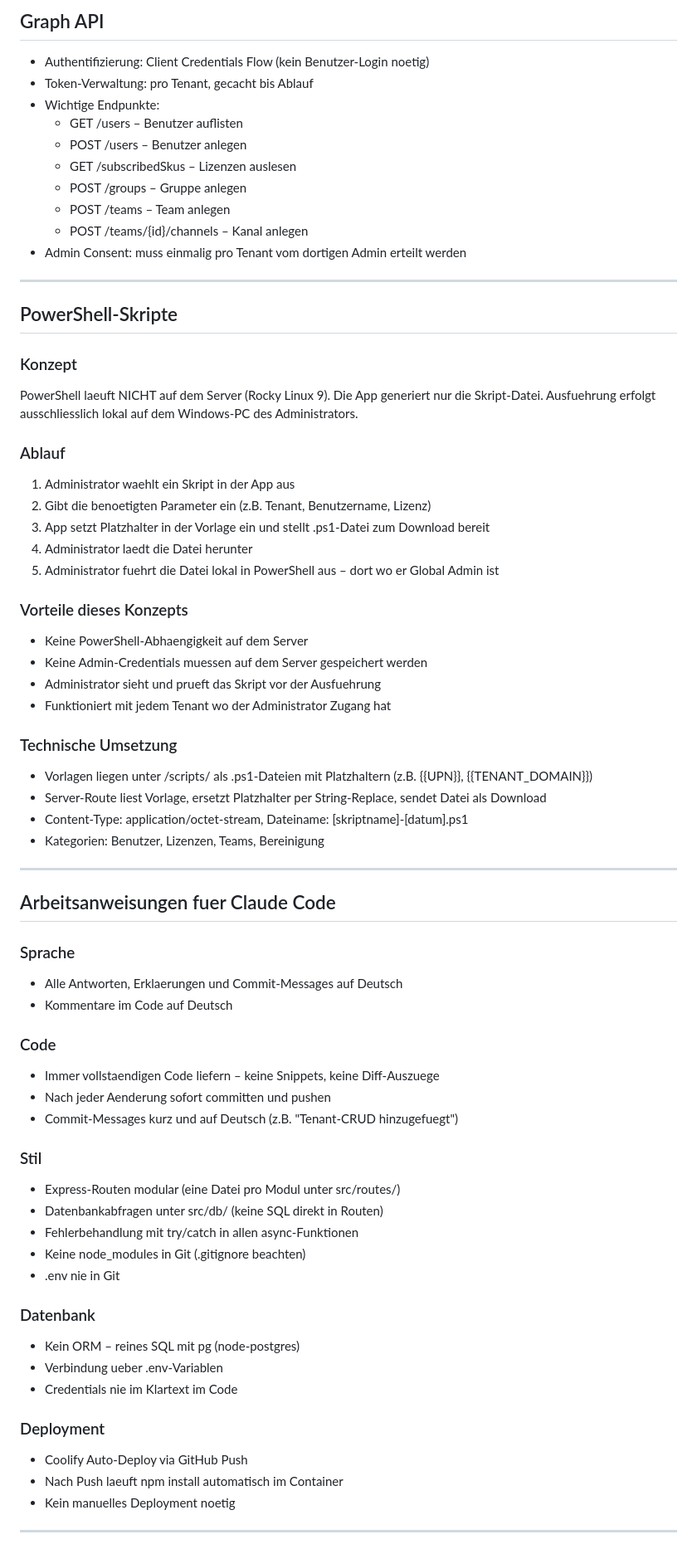
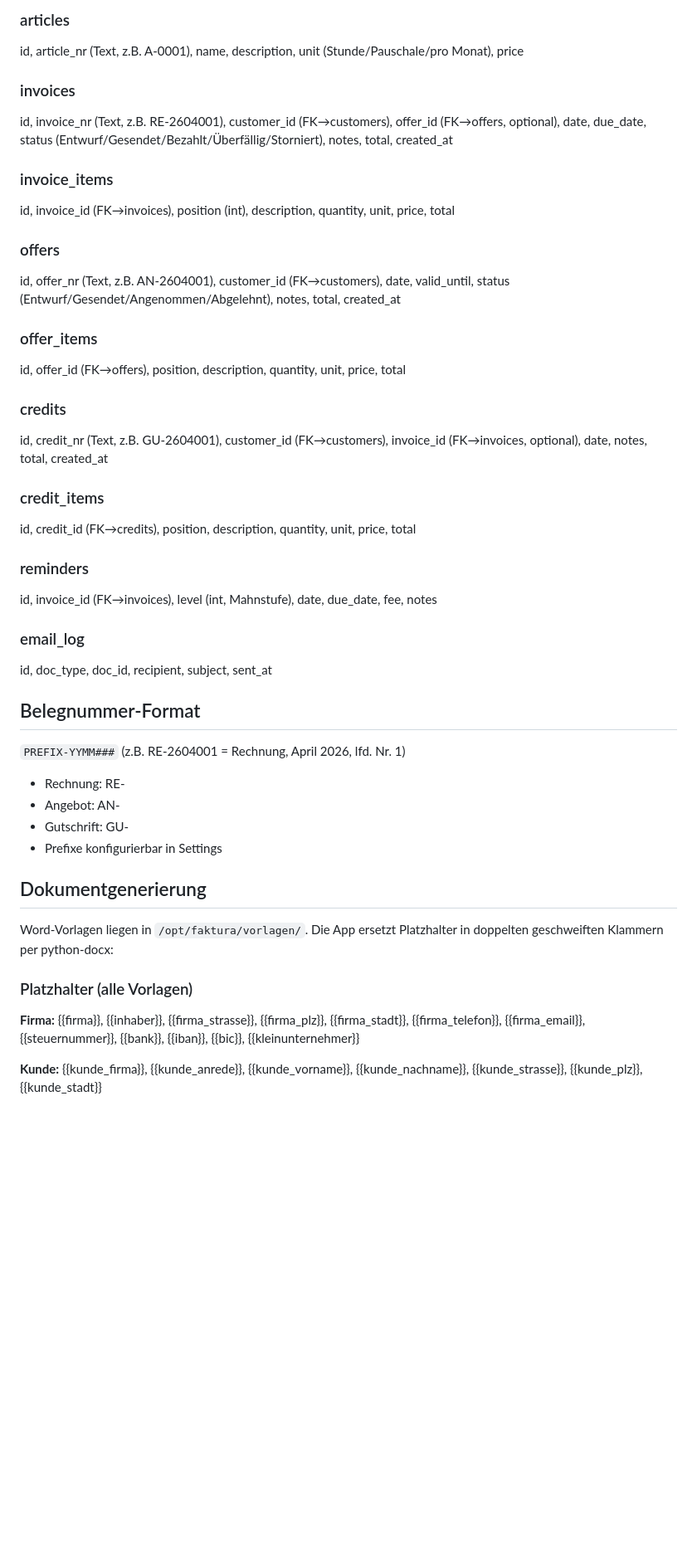
Before and after one commit to certnetkassel/faktura, a Markdown page: CLAUDE.md, the part around one of its changes. Shown at 83% size. Rendered like a GitHub page; blank space fills up the shorter version.

Commit message:
Korrekte Micro-Fakt CLAUDE.md statt TenantPlus eingesetzt
Co-Authored-By: Claude Opus 4.8 <noreply@anthropic.com>

```diff
--- a/CLAUDE.md
+++ b/CLAUDE.md
@@ -160,72 +110,45 @@ SMTP_PASS=
 
-## Graph API
-- Authentifizierung: Client Credentials Flow (kein Benutzer-Login noetig)
-- Token-Verwaltung: pro Tenant, gecacht bis Ablauf
-- Wichtige Endpunkte:
-  - GET /users – Benutzer auflisten
-  - POST /users – Benutzer anlegen
-  - GET /subscribedSkus – Lizenzen auslesen
-  - POST /groups – Gruppe anlegen
-  - POST /teams – Team anlegen
-  - POST /teams/{id}/channels – Kanal anlegen
-- Admin Consent: muss einmalig pro Tenant vom dortigen Admin erteilt werden
+### articles
+id, article_nr (Text, z.B. A-0001), name, description, unit (Stunde/Pauschale/pro Monat), price
 
----
+### invoices
+id, invoice_nr (Text, z.B. RE-2604001), customer_id (FK→customers), offer_id (FK→offers, optional), date, due_date, status (Entwurf/Gesendet/Bezahlt/Überfällig/Storniert), notes, total, created_at
 
-## PowerShell-Skripte
+### invoice_items
+id, invoice_id (FK→invoices), position (int), description, quantity, unit, price, total
 
-### Konzept
-PowerShell laeuft NICHT auf dem Server (Rocky Linux 9). Die App generiert nur die Skript-Datei.
-Ausfuehrung erfolgt ausschliesslich lokal auf dem Windows-PC des Administrators.
+### offers
+id, offer_nr (Text, z.B. AN-2604001), customer_id (FK→customers), date, valid_until, status (Entwurf/Gesendet/Angenommen/Abgelehnt), notes, total, created_at
 
-### Ablauf
-1. Administrator waehlt ein Skript in der App aus
-2. Gibt die benoetigten Parameter ein (z.B. Tenant, Benutzername, Lizenz)
-3. App setzt Platzhalter in der Vorlage ein und stellt .ps1-Datei zum Download bereit
-4. Administrator laedt die Datei herunter
-5. Administrator fuehrt die Datei lokal in PowerShell aus – dort wo er Global Admin ist
+### offer_items
+id, offer_id (FK→offers), position, description, quantity, unit, price, total
 
-### Vorteile dieses Konzepts
-- Keine PowerShell-Abhaengigkeit auf dem Server
-- Keine Admin-Credentials muessen auf dem Server gespeichert werden
-- Administrator sieht und prueft das Skript vor der Ausfuehrung
-- Funktioniert mit jedem Tenant wo der Administrator Zugang hat
+### credits
+id, credit_nr (Text, z.B. GU-2604001), customer_id (FK→customers), invoice_id (FK→invoices, optional), date, notes, total, created_at
 
-### Technische Umsetzung
-- Vorlagen liegen unter /scripts/ als .ps1-Dateien mit Platzhaltern (z.B. {{UPN}}, {{TENANT_DOMAIN}})
-- Server-Route liest Vorlage, ersetzt Platzhalter per String-Replace, sendet Datei als Download
-- Content-Type: application/octet-stream, Dateiname: [skriptname]-[datum].ps1
-- Kategorien: Benutzer, Lizenzen, Teams, Bereinigung
+### credit_items
+id, credit_id (FK→credits), position, description, quantity, unit, price, total
 
----
+### reminders
+id, invoice_id (FK→invoices), level (int, Mahnstufe), date, due_date, fee, notes
 
-## Arbeitsanweisungen fuer Claude Code
+### email_log
+id, doc_type, doc_id, recipient, subject, sent_at
 
-### Sprache
-- Alle Antworten, Erklaerungen und Commit-Messages auf Deutsch
-- Kommentare im Code auf Deutsch
+## Belegnummer-Format
 
-### Code
-- Immer vollstaendigen Code liefern – keine Snippets, keine Diff-Auszuege
-- Nach jeder Aenderung sofort committen und pushen
-- Commit-Messages kurz und auf Deutsch (z.B. "Tenant-CRUD hinzugefuegt")
+`PREFIX-YYMM###` (z.B. RE-2604001 = Rechnung, April 2026, lfd. Nr. 1)
+- Rechnung: RE-
+- Angebot: AN-
+- Gutschrift: GU-
+- Prefixe konfigurierbar in Settings
 
-### Stil
-- Express-Routen modular (eine Datei pro Modul unter src/routes/)
-- Datenbankabfragen unter src/db/ (keine SQL direkt in Routen)
-- Fehlerbehandlung mit try/catch in allen async-Funktionen
-- Keine node_modules in Git (.gitignore beachten)
-- .env nie in Git
+## Dokumentgenerierung
 
-### Datenbank
-- Kein ORM – reines SQL mit pg (node-postgres)
-- Verbindung ueber .env-Variablen
-- Credentials nie im Klartext im Code
+Word-Vorlagen liegen in `/opt/faktura/vorlagen/`. Die App ersetzt Platzhalter in doppelten geschweiften Klammern per python-docx:
 
-### Deployment
-- Coolify Auto-Deploy via GitHub Push
-- Nach Push laeuft npm install automatisch im Container
-- Kein manuelles Deployment noetig
+### Platzhalter (alle Vorlagen)
+**Firma:** {{firma}}, {{inhaber}}, {{firma_strasse}}, {{firma_plz}}, {{firma_stadt}}, {{firma_telefon}}, {{firma_email}}, {{steuernummer}}, {{bank}}, {{iban}}, {{bic}}, {{kleinunternehmer}}
 
----
+**Kunde:** {{kunde_firma}}, {{kunde_anrede}}, {{kunde_vorname}}, {{kunde_nachname}}, {{kunde_strasse}}, {{kunde_plz}}, {{kunde_stadt}}
 
```
Also changed, not shown: other parts of CLAUDE.md (+140 -151 lines).
